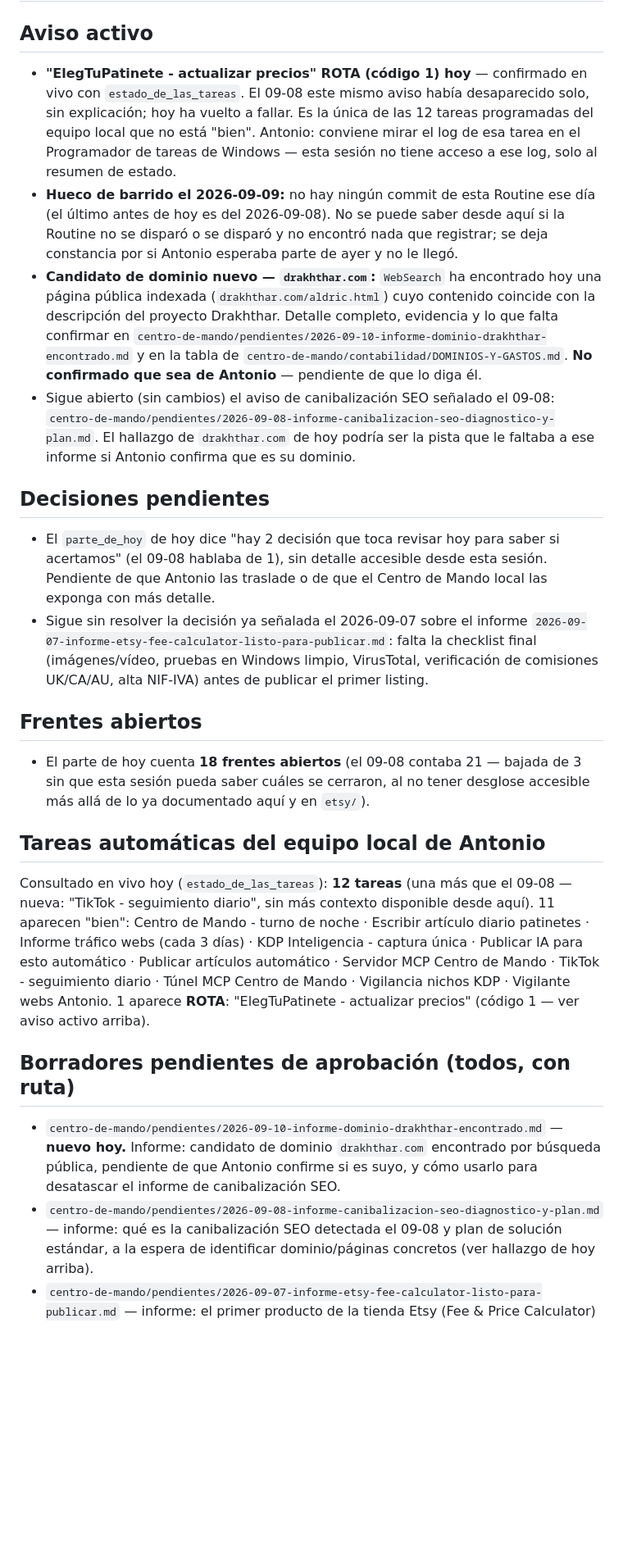
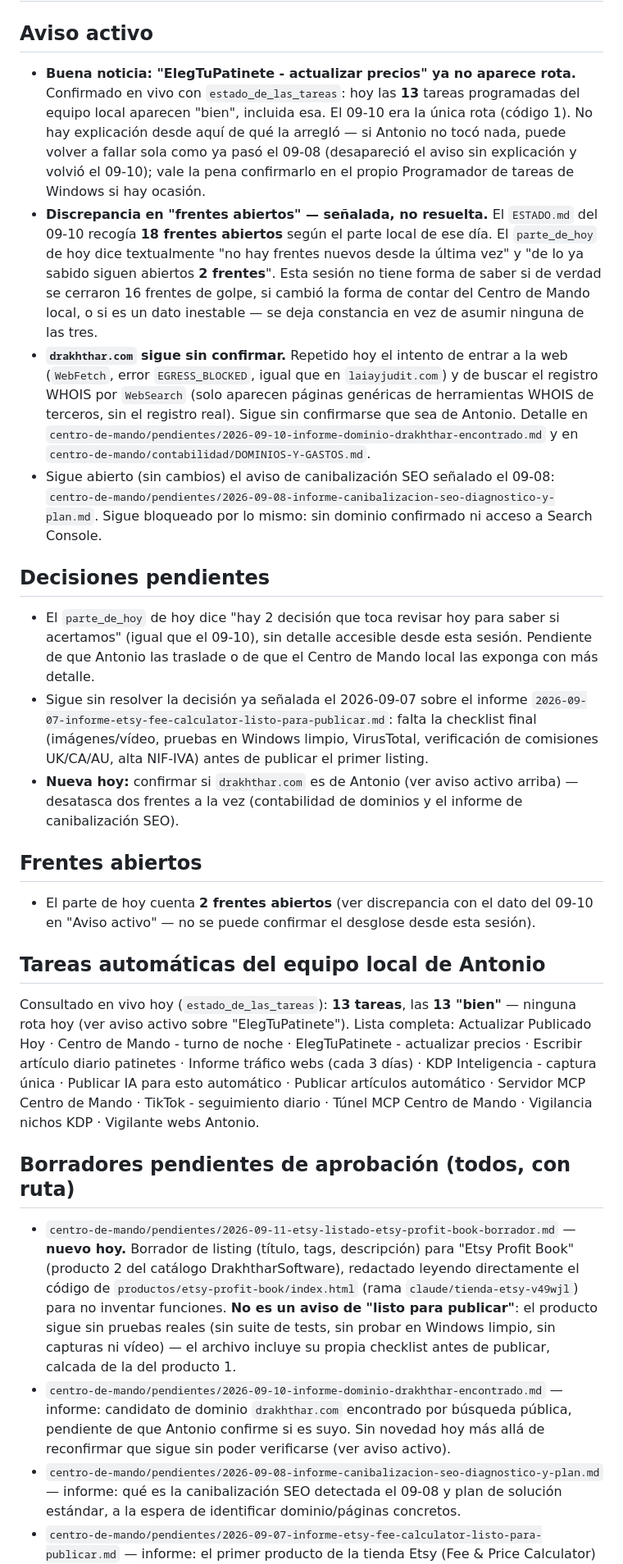
Before and after one commit to athonybcn5550555-ops/MUNDO-DRAKHTHHAR, a Markdown page: centro-de-mando/ESTADO.md, the part around one of its changes. Shown at 82% size. Rendered like a GitHub page; blank space fills up the shorter version.

Commit message:
Barrido 2026-09-11: ElegTuPatinete ya no rota, borrador de listing Etsy Profit Book, dominios sin novedad

```diff
--- a/centro-de-mando/ESTADO.md
+++ b/centro-de-mando/ESTADO.md
@@ -2,66 +2,81 @@
 
 ## Aviso activo
-- **"ElegTuPatinete - actualizar precios" ROTA (código 1) hoy** —
-  confirmado en vivo con `estado_de_las_tareas`. El 09-08 este mismo aviso
-  había desaparecido solo, sin explicación; hoy ha vuelto a fallar. Es la
-  única de las 12 tareas programadas del equipo local que no está "bien".
-  Antonio: conviene mirar el log de esa tarea en el Programador de tareas
-  de Windows — esta sesión no tiene acceso a ese log, solo al resumen de
-  estado.
-- **Hueco de barrido el 2026-09-09:** no hay ningún commit de esta Routine
-  ese día (el último antes de hoy es del 2026-09-08). No se puede saber
-  desde aquí si la Routine no se disparó o se disparó y no encontró nada
-  que registrar; se deja constancia por si Antonio esperaba parte de ayer
-  y no le llegó.
-- **Candidato de dominio nuevo — `drakhthar.com`:** `WebSearch` ha
-  encontrado hoy una página pública indexada (`drakhthar.com/aldric.html`)
-  cuyo contenido coincide con la descripción del proyecto Drakhthar.
-  Detalle completo, evidencia y lo que falta confirmar en
+- **Buena noticia: "ElegTuPatinete - actualizar precios" ya no aparece
+  rota.** Confirmado en vivo con `estado_de_las_tareas`: hoy las **13**
+  tareas programadas del equipo local aparecen "bien", incluida esa. El
+  09-10 era la única rota (código 1). No hay explicación desde aquí de
+  qué la arregló — si Antonio no tocó nada, puede volver a fallar sola
+  como ya pasó el 09-08 (desapareció el aviso sin explicación y volvió el
+  09-10); vale la pena confirmarlo en el propio Programador de tareas de
+  Windows si hay ocasión.
+- **Discrepancia en "frentes abiertos" — señalada, no resuelta.** El
+  `ESTADO.md` del 09-10 recogía **18 frentes abiertos** según el parte
+  local de ese día. El `parte_de_hoy` de hoy dice textualmente "no hay
+  frentes nuevos desde la última vez" y "de lo ya sabido siguen abiertos
+  **2 frentes**". Esta sesión no tiene forma de saber si de verdad se
+  cerraron 16 frentes de golpe, si cambió la forma de contar del Centro
+  de Mando local, o si es un dato inestable — se deja constancia en vez
+  de asumir ninguna de las tres.
+- **`drakhthar.com` sigue sin confirmar.** Repetido hoy el intento de
+  entrar a la web (`WebFetch`, error `EGRESS_BLOCKED`, igual que en
+  `laiayjudit.com`) y de buscar el registro WHOIS por `WebSearch` (solo
+  aparecen páginas genéricas de herramientas WHOIS de terceros, sin el
+  registro real). Sigue sin confirmarse que sea de Antonio. Detalle en
   `centro-de-mando/pendientes/2026-09-10-informe-dominio-drakhthar-encontrado.md`
-  y en la tabla de `centro-de-mando/contabilidad/DOMINIOS-Y-GASTOS.md`.
-  **No confirmado que sea de Antonio** — pendiente de que lo diga él.
+  y en `centro-de-mando/contabilidad/DOMINIOS-Y-GASTOS.md`.
 - Sigue abierto (sin cambios) el aviso de canibalización SEO señalado el
   09-08: `centro-de-mando/pendientes/2026-09-08-informe-canibalizacion-seo-diagnostico-y-plan.md`.
-  El hallazgo de `drakhthar.com` de hoy podría ser la pista que le faltaba
-  a ese informe si Antonio confirma que es su dominio.
+  Sigue bloqueado por lo mismo: sin dominio confirmado ni acceso a Search
+  Console.
 
 ## Decisiones pendientes
 - El `parte_de_hoy` de hoy dice "hay 2 decisión que toca revisar hoy para
-  saber si acertamos" (el 09-08 hablaba de 1), sin detalle accesible desde
-  esta sesión. Pendiente de que Antonio las traslade o de que el Centro de
-  Mando local las exponga con más detalle.
+  saber si acertamos" (igual que el 09-10), sin detalle accesible desde
+  esta sesión. Pendiente de que Antonio las traslade o de que el Centro
+  de Mando local las exponga con más detalle.
 - Sigue sin resolver la decisión ya señalada el 2026-09-07 sobre el
   informe `2026-09-07-informe-etsy-fee-calculator-listo-para-publicar.md`:
   falta la checklist final (imágenes/vídeo, pruebas en Windows limpio,
   VirusTotal, verificación de comisiones UK/CA/AU, alta NIF-IVA) antes de
   publicar el primer listing.
+- **Nueva hoy:** confirmar si `drakhthar.com` es de Antonio (ver aviso
+  activo arriba) — desatasca dos frentes a la vez (contabilidad de
+  dominios y el informe de canibalización SEO).
 
 ## Frentes abiertos
-- El parte de hoy cuenta **18 frentes abiertos** (el 09-08 contaba 21 —
-  bajada de 3 sin que esta sesión pueda saber cuáles se cerraron, al no
-  tener desglose accesible más allá de lo ya documentado aquí y en
-  `etsy/`).
+- El parte de hoy cuenta **2 frentes abiertos** (ver discrepancia con el
+  dato del 09-10 en "Aviso activo" — no se puede confirmar el desglose
+  desde esta sesión).
 
 ## Tareas automáticas del equipo local de Antonio
-Consultado en vivo hoy (`estado_de_las_tareas`): **12 tareas** (una más
-que el 09-08 — nueva: "TikTok - seguimiento diario", sin más contexto
-disponible desde aquí). 11 aparecen "bien": Centro de Mando - turno de
-noche · Escribir artículo diario patinetes · Informe tráfico webs (cada 3
-días) · KDP Inteligencia - captura única · Publicar IA para esto
-automático · Publicar artículos automático · Servidor MCP Centro de Mando
-· TikTok - seguimiento diario · Túnel MCP Centro de Mando · Vigilancia
-nichos KDP · Vigilante webs Antonio. 1 aparece **ROTA**: "ElegTuPatinete -
-actualizar precios" (código 1 — ver aviso activo arriba).
+Consultado en vivo hoy (`estado_de_las_tareas`): **13 tareas**, las
+**13 "bien"** — ninguna rota hoy (ver aviso activo sobre
+"ElegTuPatinete"). Lista completa: Actualizar Publicado Hoy · Centro de
+Mando - turno de noche · ElegTuPatinete - actualizar precios · Escribir
+artículo diario patinetes · Informe tráfico webs (cada 3 días) · KDP
+Inteligencia - captura única · Publicar IA para esto automático ·
+Publicar artículos automático · Servidor MCP Centro de Mando · TikTok -
+seguimiento diario · Túnel MCP Centro de Mando · Vigilancia nichos KDP ·
+Vigilante webs Antonio.
 
 ## Borradores pendientes de aprobación (todos, con ruta)
+- `centro-de-mando/pendientes/2026-09-11-etsy-listado-etsy-profit-book-borrador.md`
+  — **nuevo hoy.** Borrador de listing (título, tags, descripción) para
+  "Etsy Profit Book" (producto 2 del catálogo DrakhtharSoftware),
+  redactado leyendo directamente el código de
+  `productos/etsy-profit-book/index.html` (rama `claude/tienda-etsy-v49wjl`)
+  para no inventar funciones. **No es un aviso de "listo para publicar"**:
+  el producto sigue sin pruebas reales (sin suite de tests, sin probar en
+  Windows limpio, sin capturas ni vídeo) — el archivo incluye su propia
+  checklist antes de publicar, calcada de la del producto 1.
 - `centro-de-mando/pendientes/2026-09-10-informe-dominio-drakhthar-encontrado.md`
-  — **nuevo hoy.** Informe: candidato de dominio `drakhthar.com`
-  encontrado por búsqueda pública, pendiente de que Antonio confirme si es
-  suyo, y cómo usarlo para desatascar el informe de canibalización SEO.
+  — informe: candidato de dominio `drakhthar.com` encontrado por búsqueda
+  pública, pendiente de que Antonio confirme si es suyo. Sin novedad
+  hoy más allá de reconfirmar que sigue sin poder verificarse (ver aviso
+  activo).
 - `centro-de-mando/pendientes/2026-09-08-informe-canibalizacion-seo-diagnostico-y-plan.md`
   — informe: qué es la canibalización SEO detectada el 09-08 y plan de
-  solución estándar, a la espera de identificar dominio/páginas concretos
-  (ver hallazgo de hoy arriba).
+  solución estándar, a la espera de identificar dominio/páginas concretos.
 - `centro-de-mando/pendientes/2026-09-07-informe-etsy-fee-calculator-listo-para-publicar.md`
   — informe: el primer producto de la tienda Etsy (Fee & Price Calculator)
   está construido, probado y con el listing redactado; checklist real de
```
Also changed, not shown: other parts of centro-de-mando/ESTADO.md (+60 -40 lines).
